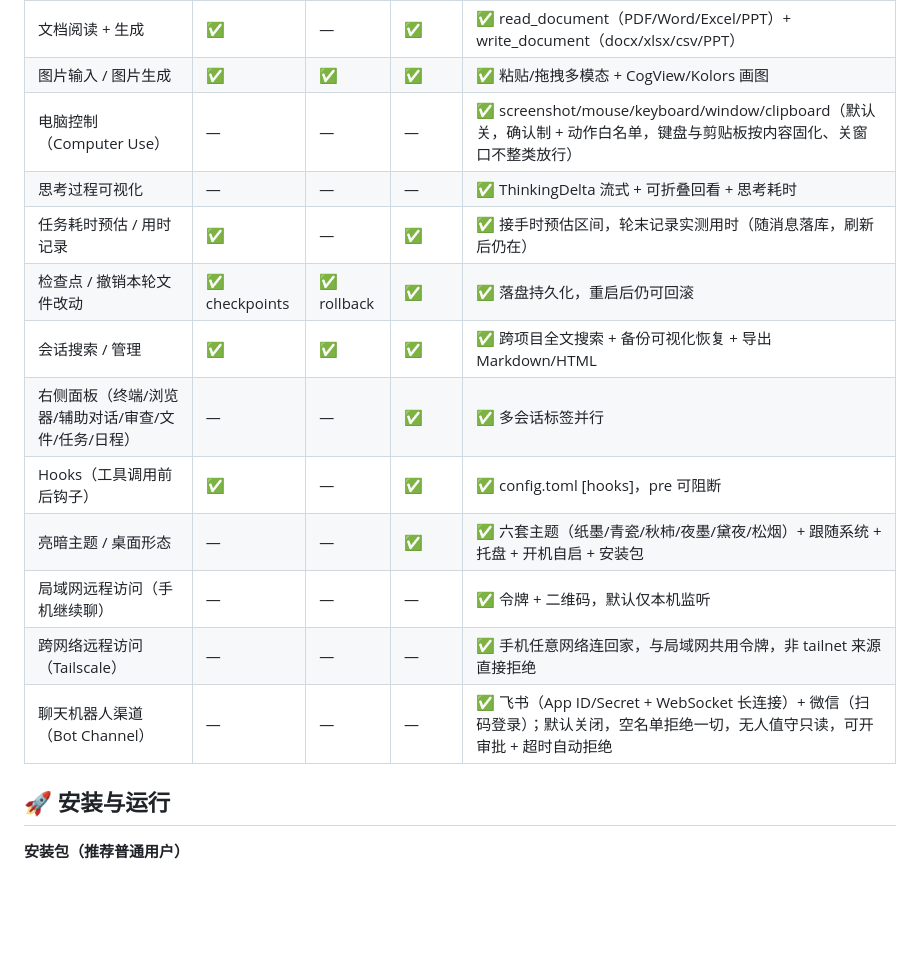
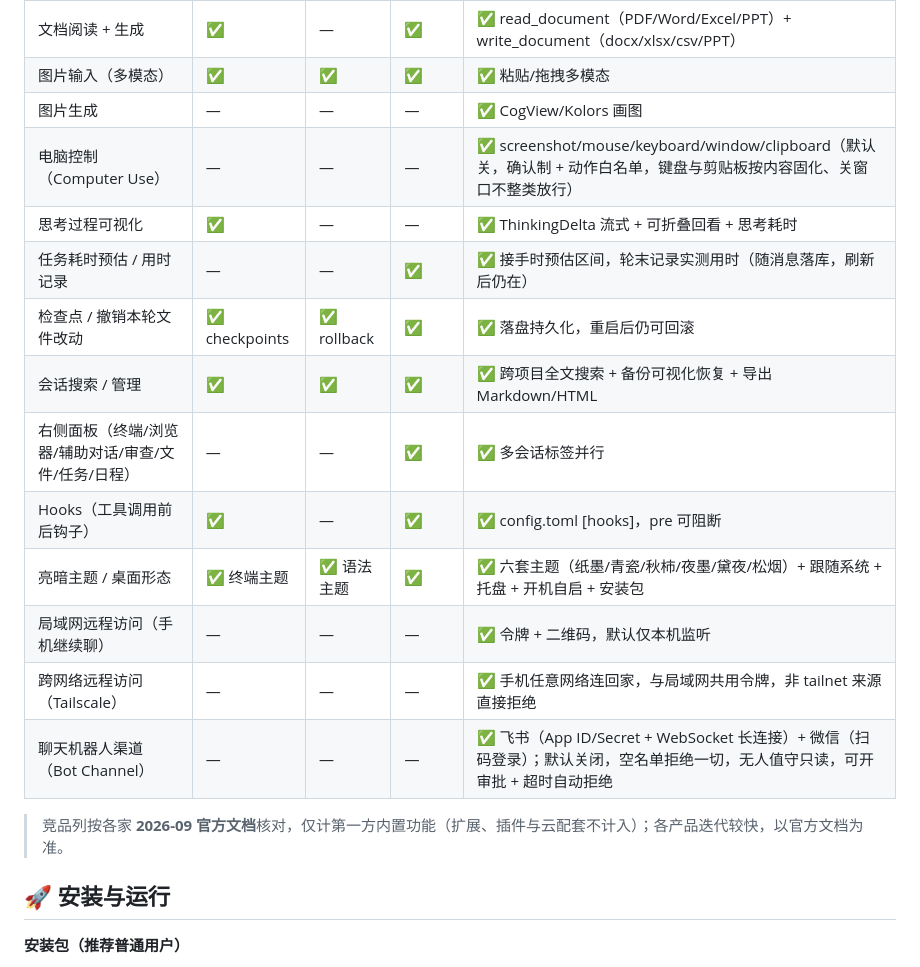
Before and after one commit to Sky-scrape/SkySheep, a Markdown page: README.md, the part around one of its changes. GitHub-like rendering; blank space fills up the shorter version.

```diff
--- a/README.md
+++ b/README.md
@@ -111,18 +111,21 @@ SkySheep 的功能集对照 Claude Code / OpenAI Codex CLI / ZCode 逐项补齐
 | 消息排队 / 瞬态错误自动重试 | ✅ | ✅ | ✅ | ✅ 指数退避，在途内容不重放 |
 | 联网抓取 + 联网搜索 | ✅ | ✅ | ✅ | ✅ web_fetch（SSRF 防护）+ web_search（博查/Tavily/智谱/自定义 SearXNG） |
 | 文档阅读 + 生成 | ✅ | — | ✅ | ✅ read_document（PDF/Word/Excel/PPT）+ write_document（docx/xlsx/csv/PPT） |
-| 图片输入 / 图片生成 | ✅ | ✅ | ✅ | ✅ 粘贴/拖拽多模态 + CogView/Kolors 画图 |
+| 图片输入（多模态） | ✅ | ✅ | ✅ | ✅ 粘贴/拖拽多模态 |
+| 图片生成 | — | — | — | ✅ CogView/Kolors 画图 |
 | 电脑控制（Computer Use） | — | — | — | ✅ screenshot/mouse/keyboard/window/clipboard（默认关，确认制 + 动作白名单，键盘与剪贴板按内容固化、关窗口不整类放行） |
-| 思考过程可视化 | — | — | — | ✅ ThinkingDelta 流式 + 可折叠回看 + 思考耗时 |
-| 任务耗时预估 / 用时记录 | ✅ | — | ✅ | ✅ 接手时预估区间，轮末记录实测用时（随消息落库，刷新后仍在）|
+| 思考过程可视化 | ✅ | — | — | ✅ ThinkingDelta 流式 + 可折叠回看 + 思考耗时 |
+| 任务耗时预估 / 用时记录 | — | — | ✅ | ✅ 接手时预估区间，轮末记录实测用时（随消息落库，刷新后仍在）|
 | 检查点 / 撤销本轮文件改动 | ✅ checkpoints | ✅ rollback | ✅ | ✅ 落盘持久化，重启后仍可回滚 |
 | 会话搜索 / 管理 | ✅ | ✅ | ✅ | ✅ 跨项目全文搜索 + 备份可视化恢复 + 导出 Markdown/HTML |
 | 右侧面板（终端/浏览器/辅助对话/审查/文件/任务/日程） | — | — | ✅ | ✅ 多会话标签并行 |
 | Hooks（工具调用前后钩子） | ✅ | — | ✅ | ✅ config.toml [hooks]，pre 可阻断 |
-| 亮暗主题 / 桌面形态 | — | — | ✅ | ✅ 六套主题（纸墨/青瓷/秋柿/夜墨/黛夜/松烟）+ 跟随系统 + 托盘 + 开机自启 + 安装包 |
+| 亮暗主题 / 桌面形态 | ✅ 终端主题 | ✅ 语法主题 | ✅ | ✅ 六套主题（纸墨/青瓷/秋柿/夜墨/黛夜/松烟）+ 跟随系统 + 托盘 + 开机自启 + 安装包 |
 | 局域网远程访问（手机继续聊） | — | — | — | ✅ 令牌 + 二维码，默认仅本机监听 |
 | 跨网络远程访问（Tailscale） | — | — | — | ✅ 手机任意网络连回家，与局域网共用令牌，非 tailnet 来源直接拒绝 |
 | 聊天机器人渠道（Bot Channel） | — | — | — | ✅ 飞书（App ID/Secret + WebSocket 长连接）+ 微信（扫码登录）；默认关闭，空名单拒绝一切，无人值守只读，可开审批 + 超时自动拒绝 |
+
+> 竞品列按各家 **2026-09 官方文档**核对，仅计第一方内置功能（扩展、插件与云配套不计入）；各产品迭代较快，以官方文档为准。
 
 ## 🚀 安装与运行
 
```
Also changed, not shown: other parts of README.md (+2 -2 lines), README.en.md (+9 -6 lines).
